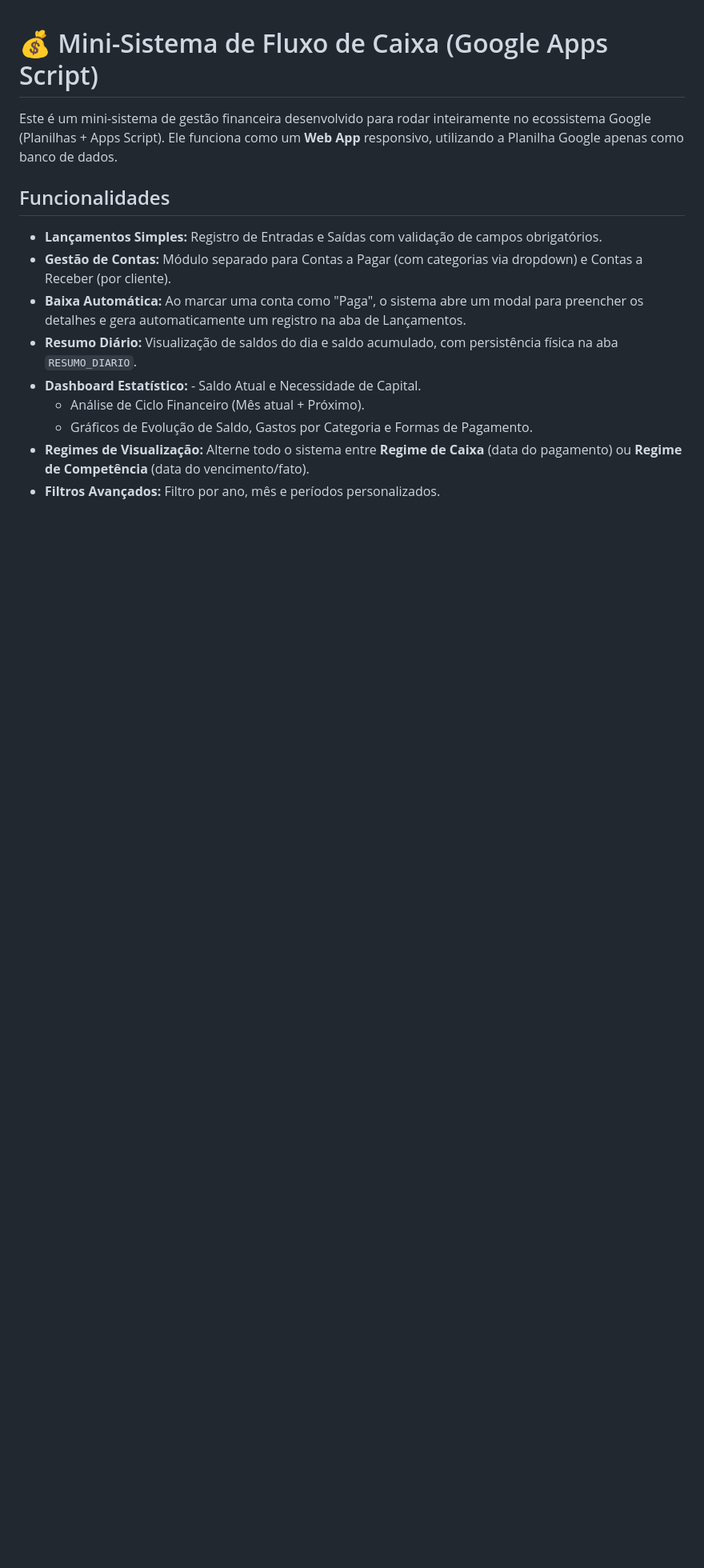
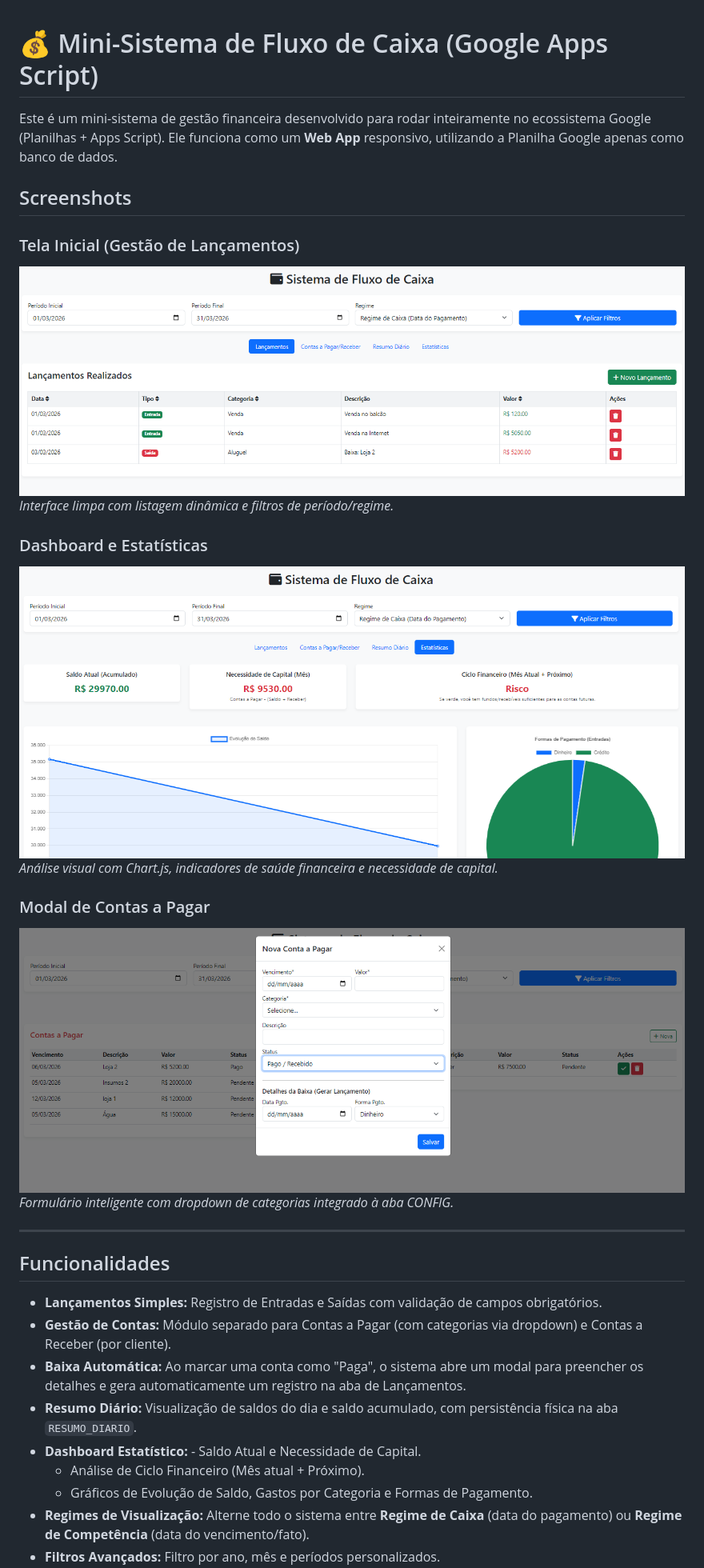
Before and after one commit to noroefe/portfolio, a Markdown page: mini_sistema_fluxo_caixa/README.md, the part around the change. Shown at 80% size. Rendered like a GitHub page; blank space fills up the shorter version.

```diff
--- a/mini_sistema_fluxo_caixa/README.md
+++ b/mini_sistema_fluxo_caixa/README.md
@@ -1,6 +1,22 @@
 # 💰 Mini-Sistema de Fluxo de Caixa (Google Apps Script)
 
 Este é um mini-sistema de gestão financeira desenvolvido para rodar inteiramente no ecossistema Google (Planilhas + Apps Script). Ele funciona como um **Web App** responsivo, utilizando a Planilha Google apenas como banco de dados.
+
+## Screenshots
+
+### Tela Inicial (Gestão de Lançamentos)
+![Tela Inicial](https://github.com/noroefe/portfolio/blob/main/mini_sistema_fluxo_caixa/tela_1.PNG)
+*Interface limpa com listagem dinâmica e filtros de período/regime.*
+
+### Dashboard e Estatísticas
+![Estatísticas](https://github.com/noroefe/portfolio/blob/main/mini_sistema_fluxo_caixa/tela_2.PNG)
+*Análise visual com Chart.js, indicadores de saúde financeira e necessidade de capital.*
+
+### Modal de Contas a Pagar
+![Modal Inserção](https://github.com/noroefe/portfolio/blob/main/mini_sistema_fluxo_caixa/tela_3.PNG)
+*Formulário inteligente com dropdown de categorias integrado à aba CONFIG.*
+
+---
 
 ## Funcionalidades
 
```
